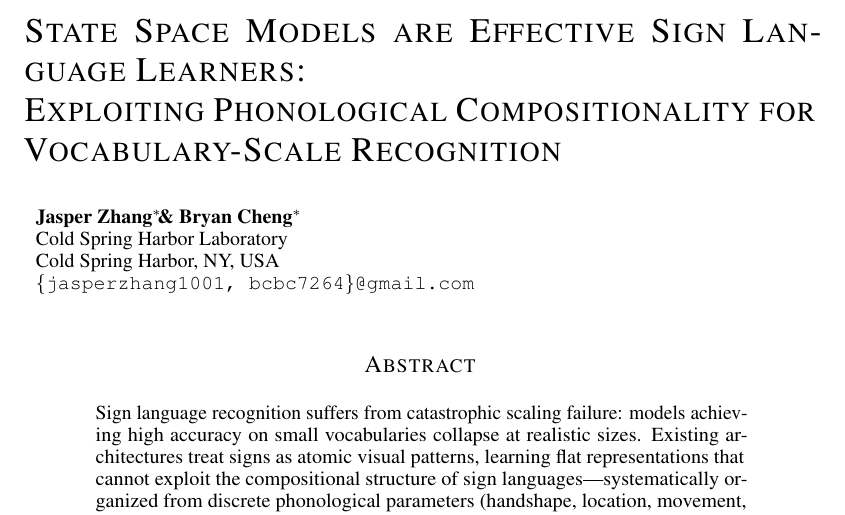
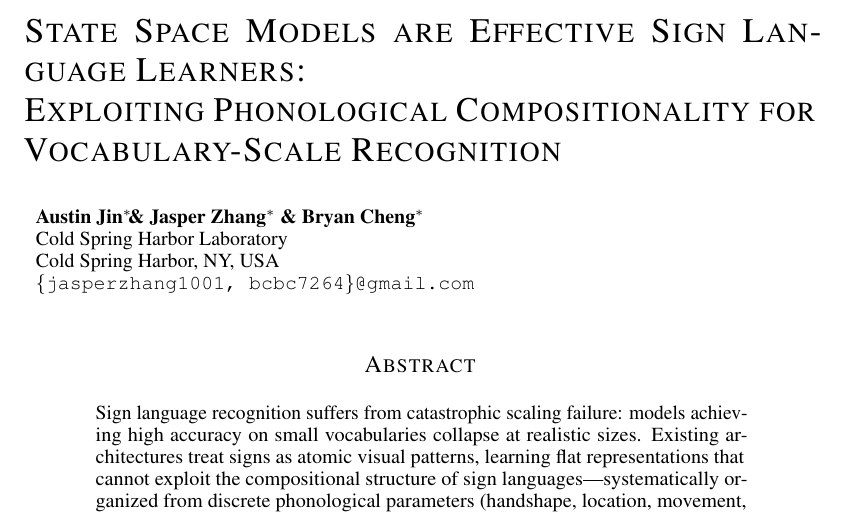
Before and after one commit to bryanc5864/PhonSSM, a LaTeX paper (paper/main_iclr_8page.tex): part of page 1 of 23, cut so that both start at the same text. Compiled offline with pdfLaTeX.

Commit message:
Add Austin Jin as first author (equal contribution)

```diff
--- a/paper/main_iclr_8page.tex
+++ b/paper/main_iclr_8page.tex
@@ -49,7 +49,7 @@
 
 \title{State Space Models are Effective Sign Language Learners:\\Exploiting Phonological Compositionality for Vocabulary-Scale Recognition}
 
-\author{Jasper Zhang\thanks{Equal contribution.} \& Bryan Cheng$^*$ \\
+\author{Austin Jin\thanks{Equal contribution.} \& Jasper Zhang$^*$ \& Bryan Cheng$^*$ \\
 Cold Spring Harbor Laboratory\\
 Cold Spring Harbor, NY, USA \\
 \texttt{\{jasperzhang1001, bcbc7264\}@gmail.com}
```
Also changed, not shown: paper/main_iclr_8page.pdf.
